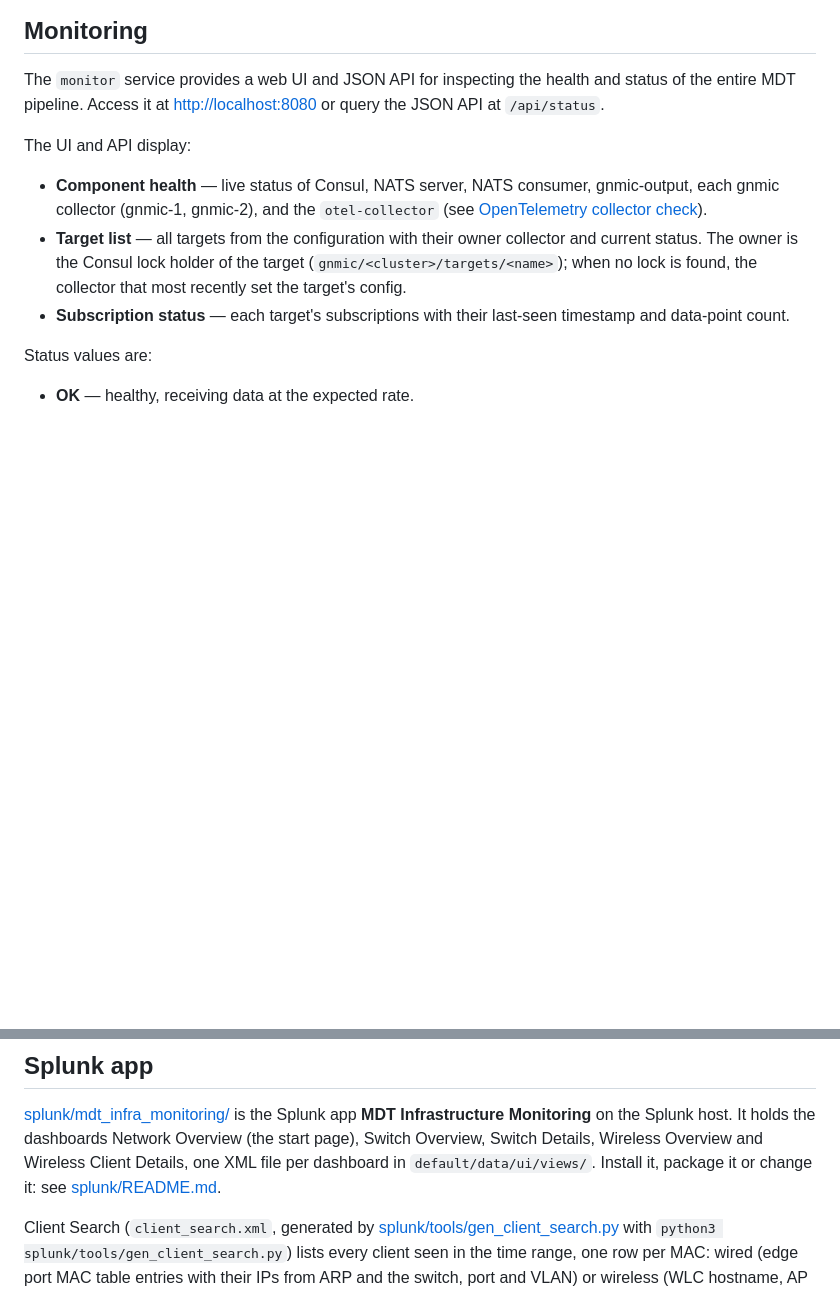
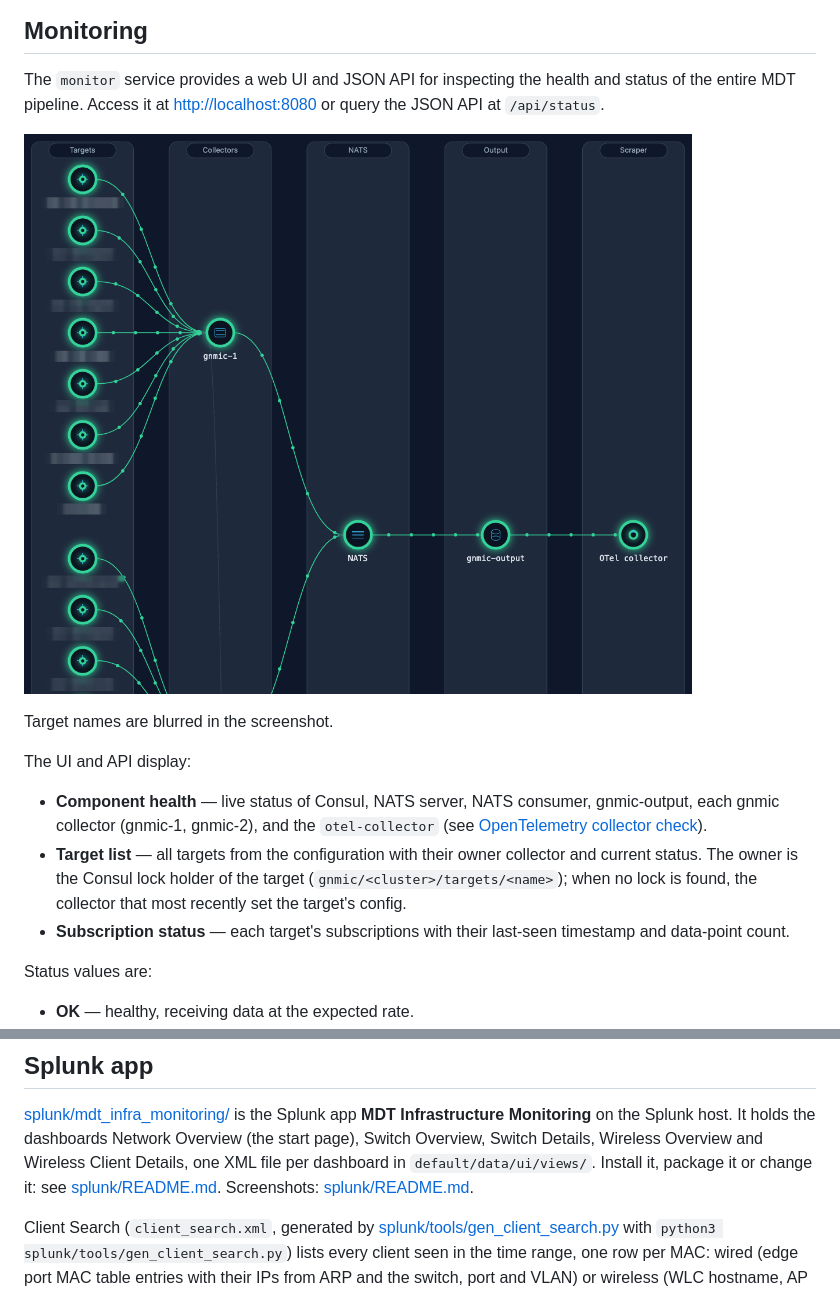
Before and after one commit to fox27374/mdt, a Markdown page: README.md, 2 parts joined by grey strips. Drawn GitHub-style; pictures changed too: docs/screenshots/monitor.png (added); blank space fills up the shorter version.

```diff
--- a/README.md
+++ b/README.md
@@ -296,6 +296,10 @@ Inside the compose network it serves the health check on `:13133` and its own Pr
 
 The `monitor` service provides a web UI and JSON API for inspecting the health and status of the entire MDT pipeline. Access it at <http://localhost:8080> or query the JSON API at `/api/status`.
 
+![Monitor pipeline view](docs/screenshots/monitor.png)
+
+Target names are blurred in the screenshot.
+
 The UI and API display:
 
 - **Component health** — live status of Consul, NATS server, NATS consumer, gnmic-output, each gnmic collector (gnmic-1, gnmic-2), and the `otel-collector` (see [OpenTelemetry collector check](#opentelemetry-collector-check)).
@@ -421,7 +425,7 @@ Do not enable `podman.socket` as well; both bind the same path. Check with `curl
 Monitoring** on the Splunk host. It holds the dashboards Network
 Overview (the start page), Switch Overview, Switch Details, Wireless Overview and Wireless Client
 Details, one XML file per dashboard in `default/data/ui/views/`.
-Install it, package it or change it: see [splunk/README.md](splunk/README.md).
+Install it, package it or change it: see [splunk/README.md](splunk/README.md). Screenshots: [splunk/README.md](splunk/README.md#dashboards).
 
 Client Search (`client_search.xml`, generated by [splunk/tools/gen_client_search.py](splunk/tools/gen_client_search.py)
 with `python3 splunk/tools/gen_client_search.py`) lists every client seen in the time range, one row per MAC:
```
Also changed, not shown: splunk/README.md (+21 -0 lines), docs/screenshots/interface-details.png (added), docs/screenshots/network-overview.png (added), docs/screenshots/switch-details.png (added), docs/screenshots/telemetry-ingest.png (added).
